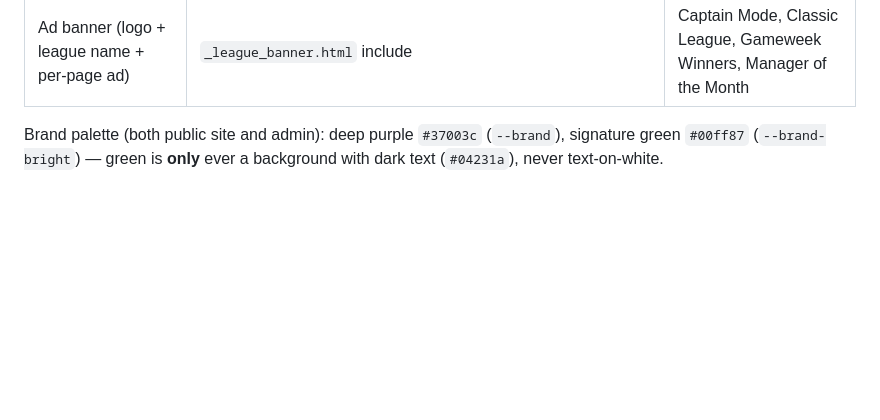
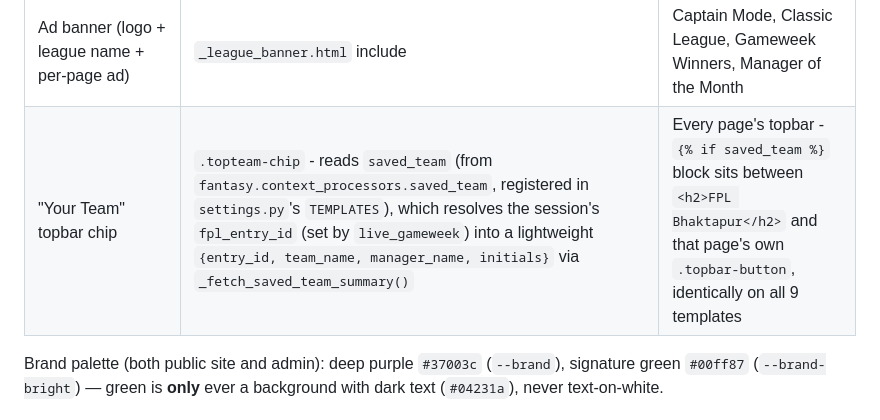
Before and after one commit to RNSAINJU/fpl-djano, a Markdown page: DEVELOPMENT.md, the part around the change. GitHub-like rendering; blank space fills up the shorter version.

Commit message:
DEVELOPMENT.md: document the Your Team topbar chip and saved_team context processor

```diff
--- a/DEVELOPMENT.md
+++ b/DEVELOPMENT.md
@@ -87,6 +87,7 @@ heredocs. The only reliable workflow is:
 | Horizontal-scroll player row on dark board | `.totw-row`/`.totw-player`, same dark-board wrapper as `.live-fixtures-board` | Home dashboard (Team of the Week) |
 | Availability/news list | `.injuries-list`/`.injury-item` + `.status-pill--i/s/d/u/n` (keyed by FPL's own player `status` code) | Home dashboard (Injuries & Suspensions) |
 | Ad banner (logo + league name + per-page ad) | `_league_banner.html` include | Captain Mode, Classic League, Gameweek Winners, Manager of the Month |
+| "Your Team" topbar chip | `.topteam-chip` - reads `saved_team` (from `fantasy.context_processors.saved_team`, registered in `settings.py`'s `TEMPLATES`), which resolves the session's `fpl_entry_id` (set by `live_gameweek`) into a lightweight `{entry_id, team_name, manager_name, initials}` via `_fetch_saved_team_summary()` | Every page's topbar - `{% if saved_team %}` block sits between `<h2>FPL Bhaktapur</h2>` and that page's own `.topbar-button`, identically on all 9 templates |
 
 Brand palette (both public site and admin): deep purple `#37003c`
 (`--brand`), signature green `#00ff87` (`--brand-bright`) — green is
```
